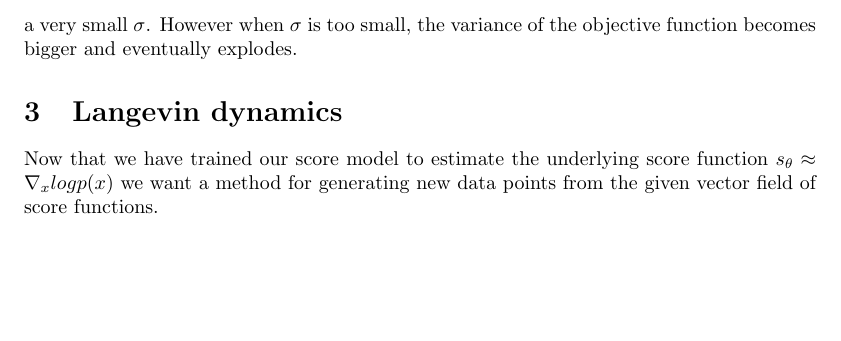
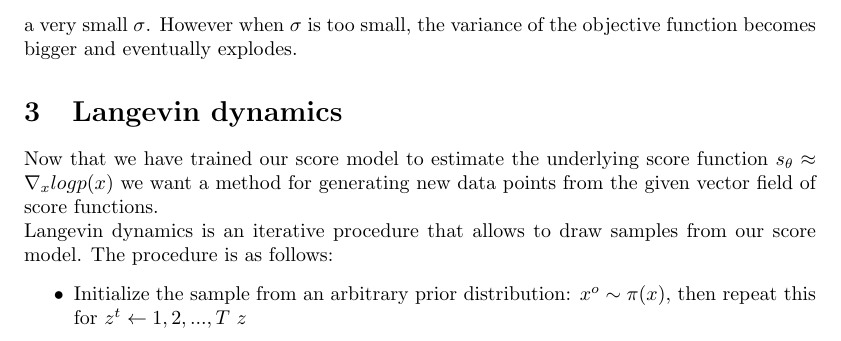
Before and after one commit to simonepetruzzi/DM-DL, a LaTeX document (report.tex): part of page 4 of 4, cut so that both start at the same text, the shorter picture padded with empty space. Compiled offline with pdfLaTeX.

Commit message:
Langevin dynamic

```diff
--- a/report.tex
+++ b/report.tex
@@ -74,5 +74,9 @@
 	\end{equation}
 	in this approach we must take care of the trade-off between the quantity of the noise injected. If you want to work well in estimating score functions of noise-free data densities, you need a very small $\sigma$. However when $\sigma$ is too small, the variance of the objective function becomes bigger and eventually explodes.
    \section{Langevin dynamics}
-   Now that we have trained our score model to estimate the underlying score function $s_{\theta} \approx \nabla_{x} log p(x)$ we want a method for generating new data points from the given vector field of score functions.
+   Now that we have trained our score model to estimate the underlying score function $s_{\theta} \approx \nabla_{x} log p(x)$ we want a method for generating new data points from the given vector field of score functions.\\
+   Langevin dynamics is an iterative procedure that allows to draw samples from our score model. The procedure is as follows:
+   \begin{itemize}
+   	\item Initialize the sample from an arbitrary prior distribution: $x^{o} \sim \pi(x)$, then repeat this for $z^{t} \leftarrow 1,2,...,T$ $z$
+   \end{itemize}
 \end{document}
```
